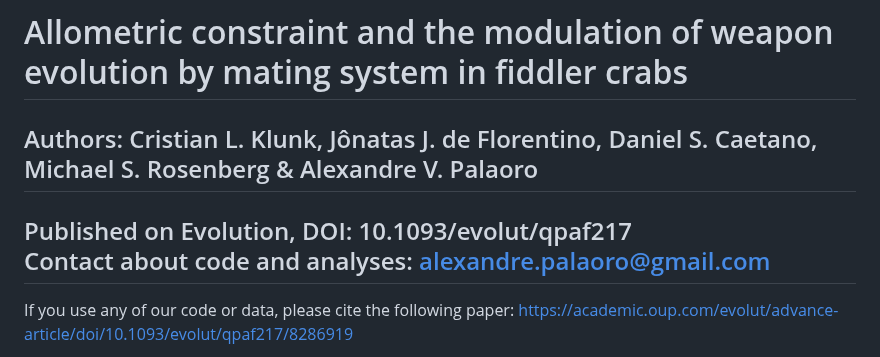
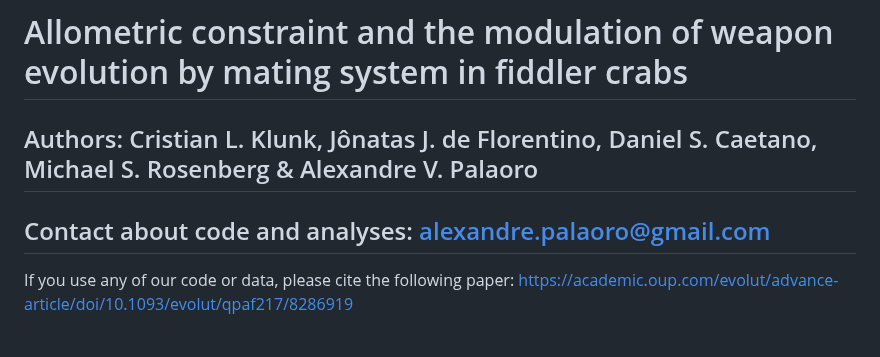
Before and after one commit to alexandrepalaoro/fiddler-claw, a Markdown page: README.md, the part around the change. GitHub-like rendering.

```diff
--- a/README.md
+++ b/README.md
@@ -2,7 +2,7 @@
 
 Authors: Cristian L. Klunk, Jônatas J. de Florentino, Daniel S. Caetano, Michael S. Rosenberg & Alexandre V. Palaoro <br>
 ---
-Published on Evolution, DOI: 10.1093/evolut/qpaf217 <br>
+
 Contact about code and analyses: alexandre.palaoro@gmail.com
 ---
 
```
